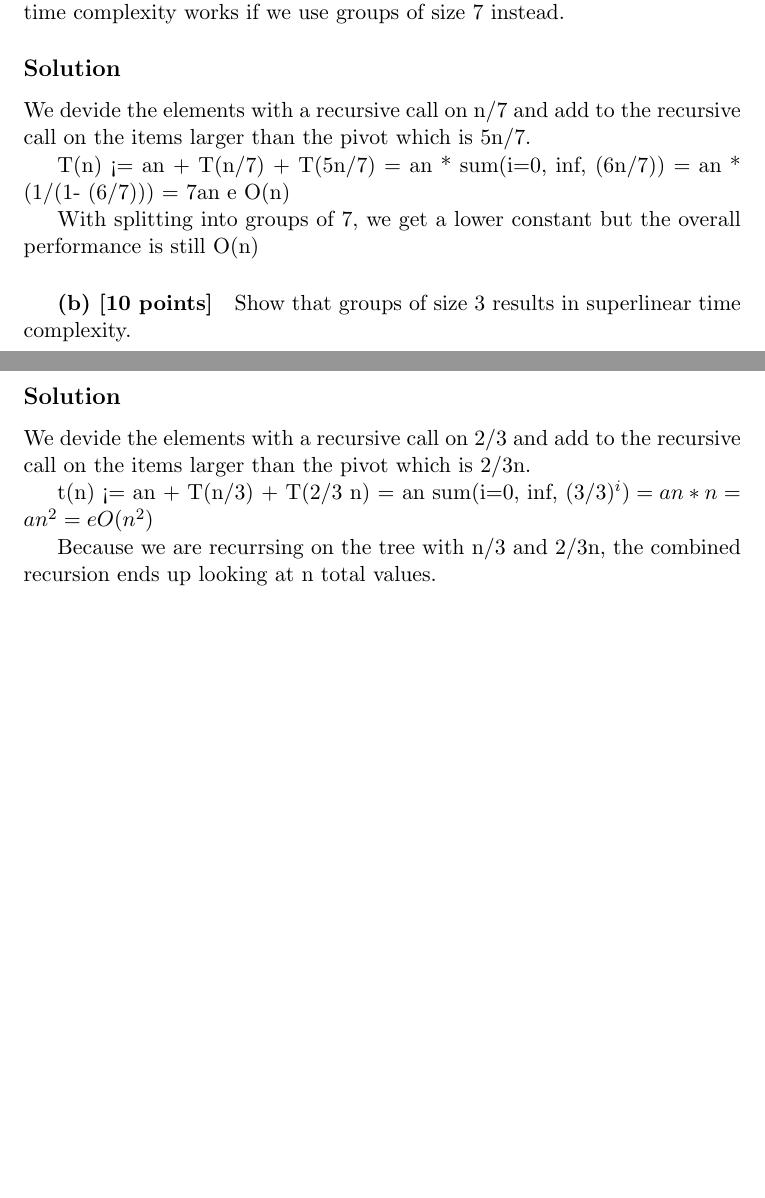
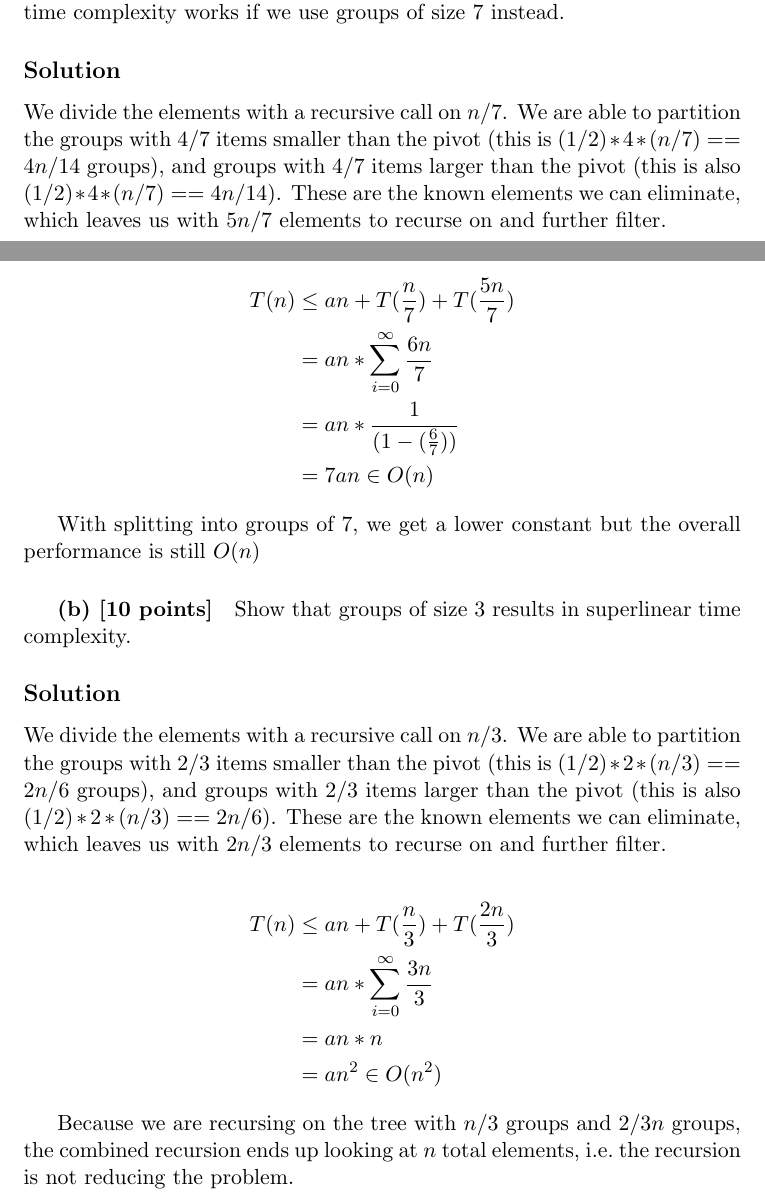
Before and after one commit to pigsinablanket/cs584-hw, a LaTeX problem sheet (hw3/asgmt3.tex, which reads hw3/solutions/hw2a.tex, hw3/solutions/hw2b.tex): two parts of pages 1 and 2 of 2, joined at a grey line, cut so that both start at the same text, the shorter picture padded with empty space. Compiled offline with pdfLaTeX.

Commit message:
Cleaned up sol2a/b

```diff
--- a/hw3/solutions/hw2a.tex
+++ b/hw3/solutions/hw2a.tex
@@ -1,10 +1,12 @@
 \subsection*{Solution}
 
-We devide the elements with a recursive call on n/7 and add to the recursive call on the items larger than the pivot which is 5n/7.
+We divide the elements with a recursive call on $n/7$. We are able to partition the groups with 4/7 items smaller than the pivot (this is $(1/2)*4*(n/7) == 4n/14$ groups), and groups with 4/7 items larger than the pivot (this is also $(1/2)*4*(n/7) == 4n/14$). These are the known elements we can eliminate, which leaves us with $5n/7$ elements to recurse on and further filter.
 
-T(n) <= an + T(n/7) + T(5n/7)
-      = an * sum(i=0, inf, (6n/7))
-      = an * (1/(1- (6/7)))
-      = 7an  e O(n)
+\begin{align*}
+T(n) &\leq an + T(\frac{n}{7}) + T(\frac{5n}{7}) \\
+     &= an * \sum_{i=0}^{\infty} \frac{6n}{7} \\
+     &= an * \frac{1}{(1 - (\frac{6}{7}))} \\
+     &= 7an \in O(n)
+\end{align*}
 
-With splitting into groups of 7, we get a lower constant but the overall performance is still O(n)
+With splitting into groups of 7, we get a lower constant but the overall performance is still $O(n)$
--- a/hw3/solutions/hw2b.tex
+++ b/hw3/solutions/hw2b.tex
@@ -1,11 +1,12 @@
 \subsection*{Solution}
 
-We devide the elements with a recursive call on 2/3 and add to the recursive call on the items larger than the pivot which is 2/3n.
+We divide the elements with a recursive call on $n/3$. We are able to partition the groups with 2/3 items smaller than the pivot (this is $(1/2)*2*(n/3) == 2n/6$ groups), and groups with 2/3 items larger than the pivot (this is also $(1/2)*2*(n/3) == 2n/6$). These are the known elements we can eliminate, which leaves us with $2n/3$ elements to recurse on and further filter.
 
-t(n) <= an + T(n/3) + T(2/3 n)
-     =  an sum(i=0, inf, (3/3)^i)
-     =  an * n
-     =  an^2
-     =  e O(n^2)
+\begin{align*}
+T(n) &\leq an + T(\frac{n}{3}) + T(\frac{2n}{3}) \\
+     &= an * \sum_{i=0}^{\infty} \frac{3n}{3} \\
+     &= an * n \\
+     &= an^{2} \in O(n^{2})
+\end{align*}
 
-Because we are recurrsing on the tree with n/3 and 2/3n, the combined recursion ends up looking at n total values.
+Because we are recursing on the tree with $n/3$ groups and $2/3n$ groups, the combined recursion ends up looking at $n$ total elements, i.e.\ the recursion is not reducing the problem.
```
